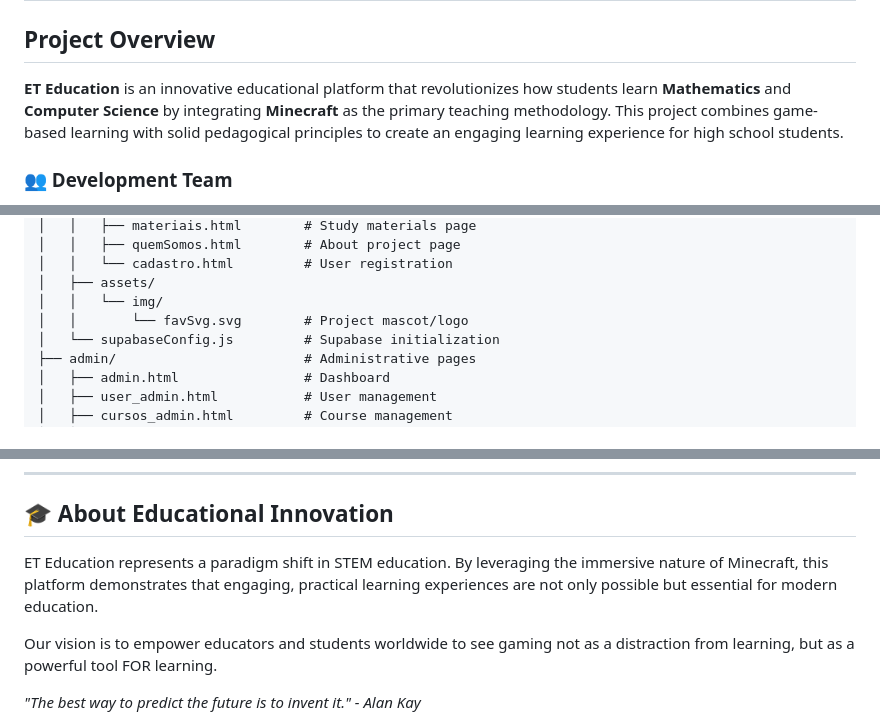
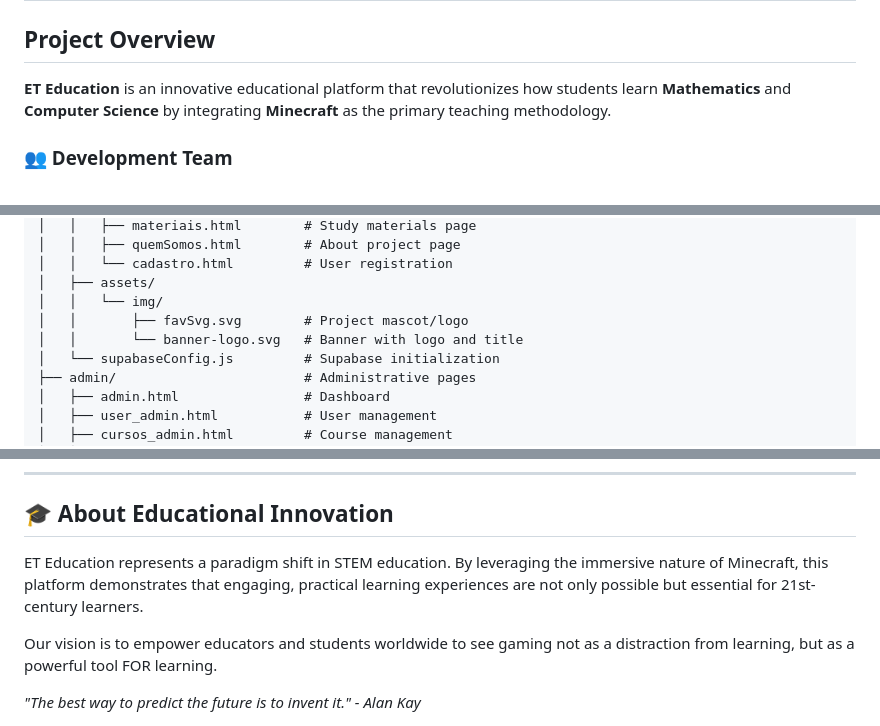
Before and after one commit to Ricardo0800/PI, a Markdown page: README.md, 3 parts joined by grey strips. Drawn GitHub-style.

Commit message:
Update README: Add banner logo and improve visual presentation

```diff
--- a/README.md
+++ b/README.md
@@ -3,7 +4,7 @@
 
 ## Project Overview
 
-**ET Education** is an innovative educational platform that revolutionizes how students learn **Mathematics** and **Computer Science** by integrating **Minecraft** as the primary teaching methodology. This project combines game-based learning with solid pedagogical principles to create an engaging learning experience for high school students.
+**ET Education** is an innovative educational platform that revolutionizes how students learn **Mathematics** and **Computer Science** by integrating **Minecraft** as the primary teaching methodology.
 
 ### 👥 Development Team
 - **Ricardo Guilherme** (3A)
@@ -104,7 +105,8 @@ PI/
 │   │   └── cadastro.html         # User registration
 │   ├── assets/
 │   │   └── img/
-│   │       └── favSvg.svg        # Project mascot/logo
+│   │       ├── favSvg.svg        # Project mascot/logo
+│   │       └── banner-logo.svg   # Banner with logo and title
 │   └── supabaseConfig.js         # Supabase initialization
 ├── admin/                        # Administrative pages
 │   ├── admin.html                # Dashboard
@@ -403,7 +405,7 @@ This project is open source and available under the MIT License. See the LICENSE
 
 ## 🎓 About Educational Innovation
 
-ET Education represents a paradigm shift in STEM education. By leveraging the immersive nature of Minecraft, this platform demonstrates that engaging, practical learning experiences are not only possible but essential for modern education.
+ET Education represents a paradigm shift in STEM education. By leveraging the immersive nature of Minecraft, this platform demonstrates that engaging, practical learning experiences are not only possible but essential for 21st-century learners.
 
 Our vision is to empower educators and students worldwide to see gaming not as a distraction from learning, but as a powerful tool FOR learning.
 
```
Also changed, not shown: other parts of README.md (+2 -1 lines).
